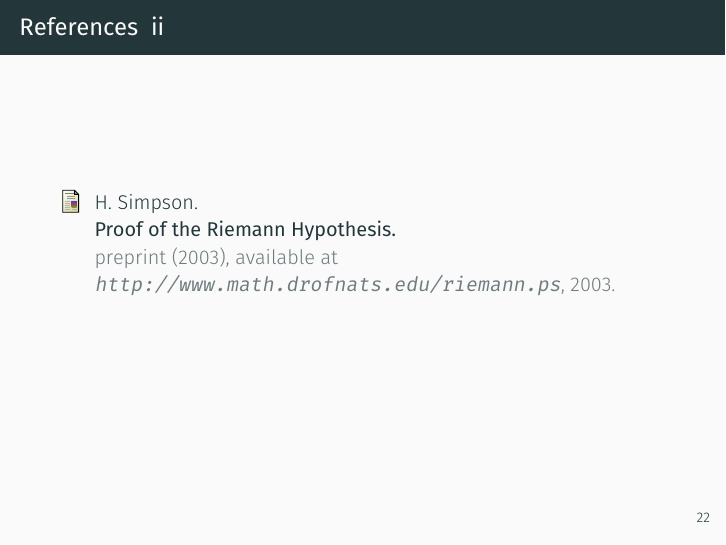
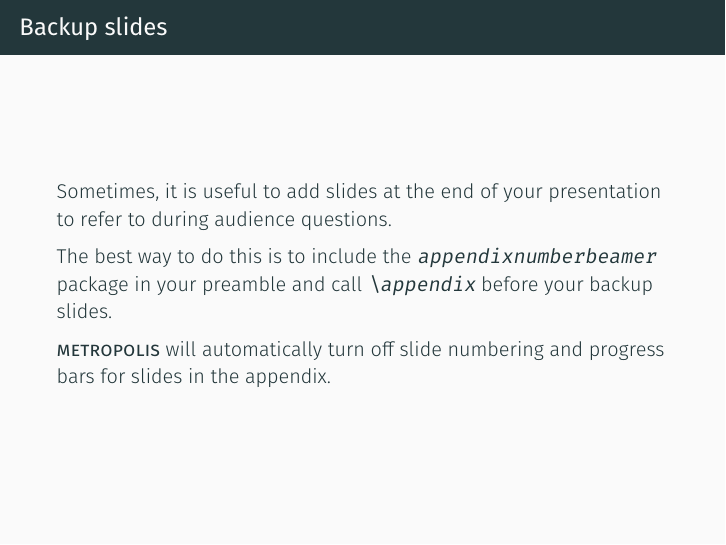
Before and after one commit to matze/mtheme, LaTeX slides (demo/demo.tex): page 31 of 31 before the commit and page 30 of 32 after it. Compiled offline with XeLaTeX.

Commit message:
Support backup slides
Fix #126

```diff
--- a/demo/demo.tex
+++ b/demo/demo.tex
@@ -1,6 +1,7 @@
 \documentclass[10pt]{beamer}
 
 \usetheme{metropolis}
+\usepackage{appendixnumberbeamer}
 
 \usepackage{booktabs}
 \usepackage[scale=2]{ccicons}
@@ -302,6 +303,19 @@ or show \textbf{bold} results.\end{verbatim}
 
 \plain{Questions?}
 
+\appendix
+
+\begin{frame}[fragile]{Backup slides}
+  Sometimes, it is useful to add slides at the end of your presentation to
+  refer to during audience questions.
+
+  The best way to do this is to include the \verb|appendixnumberbeamer|
+  package in your preamble and call \verb|\appendix| before your backup slides.
+
+  \themename will automatically turn off slide numbering and progress bars for
+  slides in the appendix.
+\end{frame}
+
 \begin{frame}[allowframebreaks]{References}
 
   \bibliography{demo}
```
Also changed, not shown: 2 other files.
